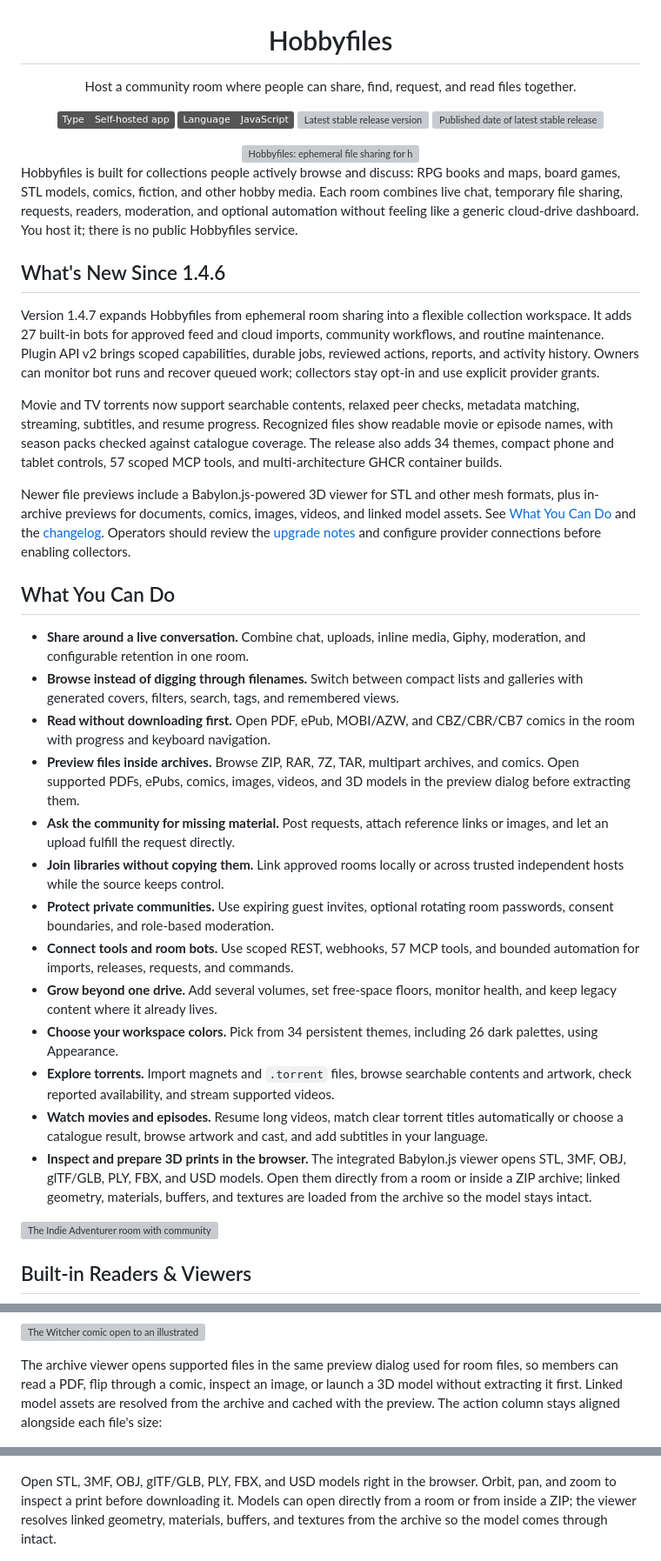
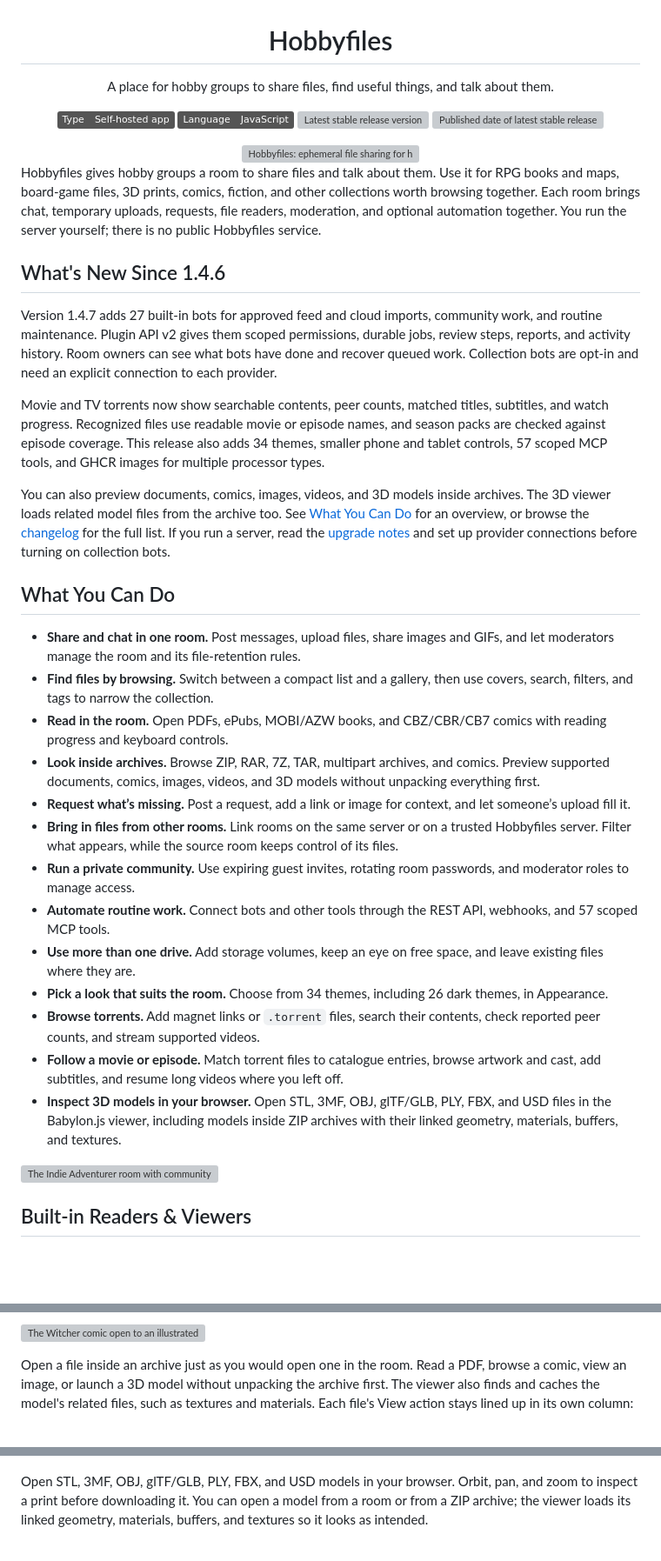
Before and after one commit to apoapostolov/Dicefiles-Ephemereal-Filesharing, a Markdown page: README.md, 3 parts joined by grey strips. Shown at 87% size. GitHub-like rendering; badges without logos; blank space fills up the shorter version; grey boxes are pictures that could not be loaded.

Commit message:
docs: humanize README voice

```diff
--- a/README.md
+++ b/README.md
@@ -4,7 +4,7 @@
 
   <h1>Hobbyfiles</h1>
 
-  <p>Host a community room where people can share, find, request, and read files together.</p>
+  <p>A place for hobby groups to share files, find useful things, and talk about them.</p>
 
   <p>
     <a href="#readme"><img src="https://img.shields.io/badge/Type-Self--hosted%20app-555" alt="Type: Self-hosted app"></a>
@@ -21,57 +21,48 @@
       alt="Hobbyfiles: ephemeral file sharing for hobby communities"></a>
 </div>
 
-Hobbyfiles is built for collections people actively browse and discuss: RPG
-books and maps, board games, STL models, comics, fiction, and other hobby media.
-Each room combines live chat, temporary file sharing, requests, readers,
-moderation, and optional automation without feeling like a generic cloud-drive
-dashboard. You host it; there is no public Hobbyfiles service.
+Hobbyfiles gives hobby groups a room to share files and talk about them. Use it
+for RPG books and maps, board-game files, 3D prints, comics, fiction, and other
+collections worth browsing together. Each room brings chat, temporary uploads,
+requests, file readers, moderation, and optional automation together. You run
+the server yourself; there is no public Hobbyfiles service.
 
 ## What's New Since 1.4.6
 
-Version 1.4.7 expands Hobbyfiles from ephemeral room sharing into a flexible
-collection workspace. It adds 27 built-in bots for approved feed and cloud
-imports, community workflows, and routine maintenance. Plugin API v2 brings
-scoped capabilities, durable jobs, reviewed actions, reports, and activity
-history. Owners can monitor bot runs and recover queued work; collectors stay
-opt-in and use explicit provider grants.
+Version 1.4.7 adds 27 built-in bots for approved feed and cloud imports,
+community work, and routine maintenance. Plugin API v2 gives them scoped
+permissions, durable jobs, review steps, reports, and activity history. Room
+owners can see what bots have done and recover queued work. Collection bots are
+opt-in and need an explicit connection to each provider.
 
-Movie and TV torrents now support searchable contents, relaxed peer checks,
-metadata matching, streaming, subtitles, and resume progress. Recognized files
-show readable movie or episode names, with season packs checked against catalogue
-coverage. The release also adds 34 themes, compact phone and tablet controls,
-57 scoped MCP tools, and multi-architecture GHCR container builds.
+Movie and TV torrents now show searchable contents, peer counts, matched titles,
+subtitles, and watch progress. Recognized files use readable movie or episode
+names, and season packs are checked against episode coverage. This release also
+adds 34 themes, smaller phone and tablet controls, 57 scoped MCP tools, and
+GHCR images for multiple processor types.
 
-Newer file previews include a Babylon.js-powered 3D viewer for STL and other
-mesh formats, plus in-archive previews for documents, comics, images, videos,
-and linked model assets. See [What You Can Do](#what-you-can-do) and the
-[changelog](CHANGELOG.md). Operators should review the
-[upgrade notes](CHANGELOG.md#operator-notes) and configure provider connections
-before enabling collectors.
+You can also preview documents, comics, images, videos, and 3D models inside
+archives. The 3D viewer loads related model files from the archive too. See
+[What You Can Do](#what-you-can-do) for an overview, or browse the
+[changelog](CHANGELOG.md) for the full list. If you run a server, read the
+[upgrade notes](CHANGELOG.md#operator-notes) and set up provider connections
+before turning on collection bots.
 
 ## What You Can Do
 
-- **Share around a live conversation.** Combine chat, uploads, inline media, Giphy, moderation, and configurable retention in one room.
-- **Browse instead of digging through filenames.** Switch between compact lists and galleries with generated covers, filters, search, tags, and remembered views.
-- **Read without downloading first.** Open PDF, ePub, MOBI/AZW, and CBZ/CBR/CB7 comics in the room with progress and keyboard navigation.
-- **Preview files inside archives.** Browse ZIP, RAR, 7Z, TAR, multipart archives, and comics. Open supported PDFs, ePubs, comics, images, videos, and 3D models in the preview dialog before extracting them.
-- **Ask the community for missing material.** Post requests, attach reference links or images, and let an upload fulfill the request directly.
-- **Join libraries without copying them.** Link approved rooms locally or across trusted independent hosts while the source keeps control.
-- **Protect private communities.** Use expiring guest invites, optional rotating room passwords, consent boundaries, and role-based moderation.
-- **Connect tools and room bots.** Use scoped REST, webhooks, 57 MCP tools,
-  and bounded automation for imports, releases, requests, and commands.
-- **Grow beyond one drive.** Add several volumes, set free-space floors,
-  monitor health, and keep legacy content where it already lives.
-- **Choose your workspace colors.** Pick from 34 persistent themes, including
-  26 dark palettes, using Appearance.
-- **Explore torrents.** Import magnets and `.torrent` files, browse searchable
-  contents and artwork, check reported availability, and stream supported videos.
-- **Watch movies and episodes.** Resume long videos, match clear torrent titles automatically or choose a catalogue result,
-  browse artwork and cast, and add subtitles in your language.
-- **Inspect and prepare 3D prints in the browser.** The integrated Babylon.js
-  viewer opens STL, 3MF, OBJ, glTF/GLB, PLY, FBX, and USD models. Open them
-  directly from a room or inside a ZIP archive; linked geometry, materials,
-  buffers, and textures are loaded from the archive so the model stays intact.
+- **Share and chat in one room.** Post messages, upload files, share images and GIFs, and let moderators manage the room and its file-retention rules.
+- **Find files by browsing.** Switch between a compact list and a gallery, then use covers, search, filters, and tags to narrow the collection.
+- **Read in the room.** Open PDFs, ePubs, MOBI/AZW books, and CBZ/CBR/CB7 comics with reading progress and keyboard controls.
+- **Look inside archives.** Browse ZIP, RAR, 7Z, TAR, multipart archives, and comics. Preview supported documents, comics, images, videos, and 3D models without unpacking everything first.
+- **Request what’s missing.** Post a request, add a link or image for context, and let someone’s upload fill it.
+- **Bring in files from other rooms.** Link rooms on the same server or on a trusted Hobbyfiles server. Filter what appears, while the source room keeps control of its files.
+- **Run a private community.** Use expiring guest invites, rotating room passwords, and moderator roles to manage access.
+- **Automate routine work.** Connect bots and other tools through the REST API, webhooks, and 57 scoped MCP tools.
+- **Use more than one drive.** Add storage volumes, keep an eye on free space, and leave existing files where they are.
+- **Pick a look that suits the room.** Choose from 34 themes, including 26 dark themes, in Appearance.
+- **Browse torrents.** Add magnet links or `.torrent` files, search their contents, check reported peer counts, and stream supported videos.
+- **Follow a movie or episode.** Match torrent files to catalogue entries, browse artwork and cast, add subtitles, and resume long videos where you left off.
+- **Inspect 3D models in your browser.** Open STL, 3MF, OBJ, glTF/GLB, PLY, FBX, and USD files in the Babylon.js viewer, including models inside ZIP archives with their linked geometry, materials, buffers, and textures.
 
 ![The Indie Adventurer room with community chat beside a gallery of RPG books, archives, maps, and a matched torrent](images/hobbyfiles-room-gallery.png)
 
@@ -92,19 +83,18 @@ server-generated previews and formats such as RAR/7Z extraction.
 
 ![The Witcher comic open to an illustrated interior page in Webtoon mode](images/hobbyfiles-comic-reader.png)
 
-The archive viewer opens supported files in the same preview dialog used for
-room files, so members can read a PDF, flip through a comic, inspect an image,
-or launch a 3D model without extracting it first. Linked model assets are
-resolved from the archive and cached with the preview. The action column stays
-aligned alongside each file's size:
+Open a file inside an archive just as you would open one in the room. Read a
+PDF, browse a comic, view an image, or launch a 3D model without unpacking the
+archive first. The viewer also finds and caches the model's related files, such
+as textures and materials. Each file's View action stays lined up in its own
+column:
 
 ![A 3D-printing ZIP archive with aligned View and 3D View actions beside its files](images/hobbyfiles-archive-browser.png)
 
-Open STL, 3MF, OBJ, glTF/GLB, PLY, FBX, and USD models right in the browser.
-Orbit, pan, and zoom to inspect a print before downloading it. Models can open
-directly from a room or from inside a ZIP; the viewer resolves linked geometry,
-materials, buffers, and textures from the archive so the model comes through
-intact.
+Open STL, 3MF, OBJ, glTF/GLB, PLY, FBX, and USD models in your browser. Orbit,
+pan, and zoom to inspect a print before downloading it. You can open a model
+from a room or from a ZIP archive; the viewer loads its linked geometry,
+materials, buffers, and textures so it looks as intended.
 
 ![An STL miniature rendered in the in-browser 3D model viewer](images/hobbyfiles-3d-model-viewer.png)
 
```
Also changed, not shown: other parts of README.md (+81 -77 lines).
